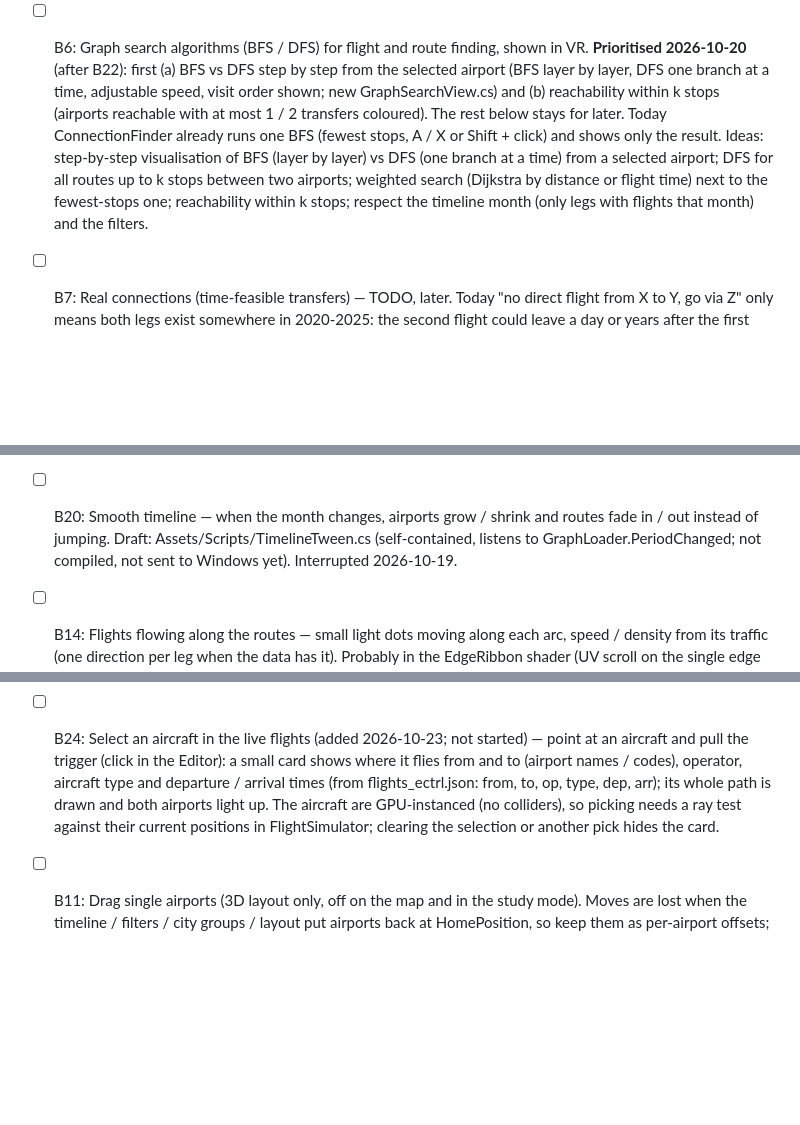
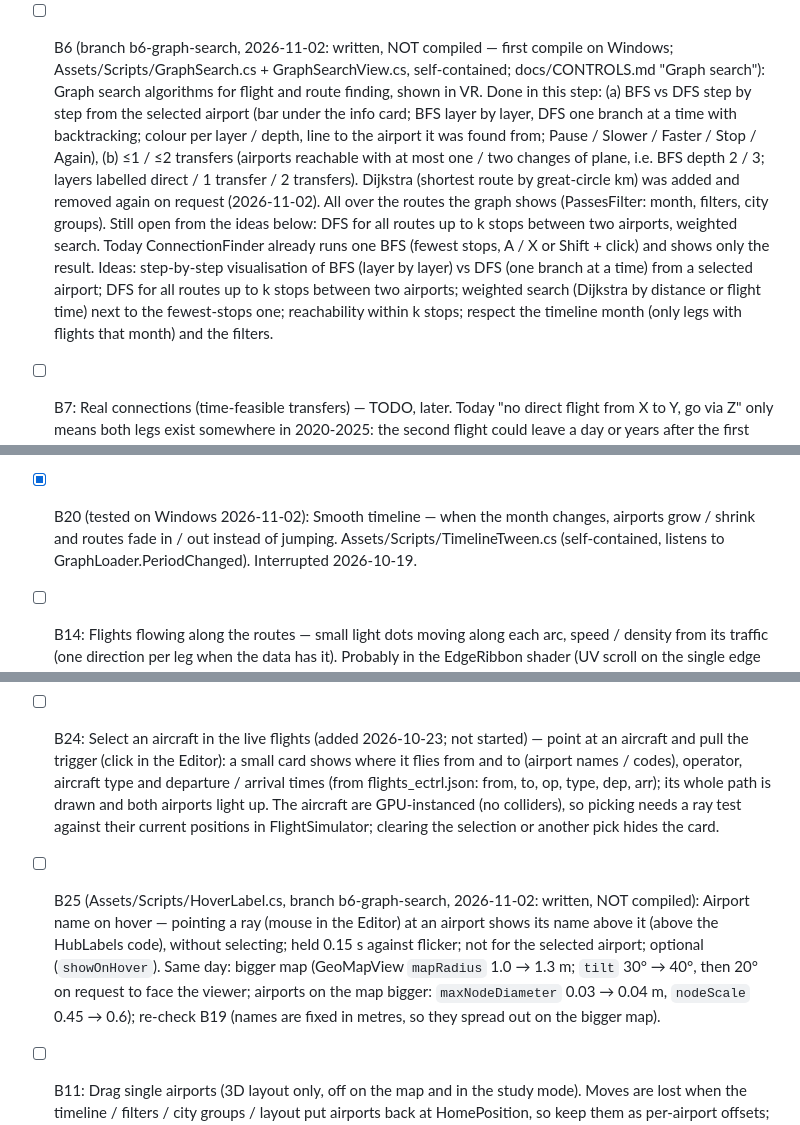
Before and after one commit to AlperErd0gan/FlightlyGraph-VR, a Markdown page: TASKS.md, 3 parts joined by grey strips. Rendered like a GitHub page; blank space fills up the shorter version.

```diff
--- a/TASKS.md
+++ b/TASKS.md
@@ -55,13 +55,13 @@ Legend: [ ] todo · [x] done · status notes inline.
   - Cons: audio streams over a WebSocket, longer to set up in Unity; costs more than text models.
   - Before it: API key must not ship inside the EXE / APK (small proxy server, or a restricted key with a spending limit for demos); check whether the EUROCONTROL research licence allows sending figures derived from the data to the model provider.
   - Simpler first step (not started): Wit speech-to-text -> text LLM with the same tools -> Wit TTS, falling back to today's fixed commands without internet or a key.
-- [ ] B6: Graph search algorithms (BFS / DFS) for flight and route finding, shown in VR. **Prioritised 2026-10-20** (after B22): first (a) BFS vs DFS step by step from the selected airport (BFS layer by layer, DFS one branch at a time, adjustable speed, visit order shown; new GraphSearchView.cs) and (b) reachability within k stops (airports reachable with at most 1 / 2 transfers coloured). The rest below stays for later. Today ConnectionFinder already runs one BFS (fewest stops, A / X or Shift + click) and shows only the result. Ideas: step-by-step visualisation of BFS (layer by layer) vs DFS (one branch at a time) from a selected airport; DFS for all routes up to k stops between two airports; weighted search (Dijkstra by distance or flight time) next to the fewest-stops one; reachability within k stops; respect the timeline month (only legs with flights that month) and the filters.
+- [ ] B6 (branch b6-graph-search, 2026-11-02: written, NOT compiled — first compile on Windows; Assets/Scripts/GraphSearch.cs + GraphSearchView.cs, self-contained; docs/CONTROLS.md "Graph search"): Graph search algorithms for flight and route finding, shown in VR. Done in this step: (a) BFS vs DFS step by step from the selected airport (bar under the info card; BFS layer by layer, DFS one branch at a time with backtracking; colour per layer / depth, line to the airport it was found from; Pause / Slower / Faster / Stop / Again), (b) ≤1 / ≤2 transfers (airports reachable with at most one / two changes of plane, i.e. BFS depth 2 / 3; layers labelled direct / 1 transfer / 2 transfers). Dijkstra (shortest route by great-circle km) was added and removed again on request (2026-11-02). All over the routes the graph shows (PassesFilter: month, filters, city groups). Still open from the ideas below: DFS for all routes up to k stops between two airports, weighted search. Today ConnectionFinder already runs one BFS (fewest stops, A / X or Shift + click) and shows only the result. Ideas: step-by-step visualisation of BFS (layer by layer) vs DFS (one branch at a time) from a selected airport; DFS for all routes up to k stops between two airports; weighted search (Dijkstra by distance or flight time) next to the fewest-stops one; reachability within k stops; respect the timeline month (only legs with flights that month) and the filters.
 - [ ] B7: Real connections (time-feasible transfers) — TODO, later. Today "no direct flight from X to Y, go via Z" only means both legs exist somewhere in 2020-2025: the second flight could leave a day or years after the first lands. A real connection needs the second leg to depart within a transfer window after the first arrives (e.g. 45 min minimum connection time to 24 h), on the same day / dates. The EUROCONTROL flight lists have per-flight off-block and arrival times, so: build per-day (or sample-week) leg lists with times in the Python pipeline, then search earliest arrival over that timetable (time-dependent Dijkstra or the Connection Scan Algorithm) for a chosen date; show waiting times at the hubs; fall back to "no connection that day".
 - [x] B8: Edges into the floor — done: the limit now follows the real floor (GraphLoader.floor, else the largest teleport area; top of its collider) instead of world y = 0, and edges are rebuilt when the floor moves (GraphRecenter.matchEyeHeight raises the teleport floors for seated use, which put low arcs under it). Original note: Edges still go into the floor plane in some places (seen in the headset). Earlier fix: AroundCenter + GreatCircle with a tangent lift so arcs only touch `GraphLoader.minEdgeHeight` (0.05 m), plus a final clamp. Things to check: `minEdgeHeight` is compared with world y, so a floor that is not at y = 0 (moved floor object, GraphRecenter.matchEyeHeight moving the teleport floors, a different scene) or a moved / rotated graph breaks it — the limit should follow the floor's real height; the LiftedArc shape and ribbon width (the camera-facing ribbon can dip below the centre line); the clamp only touches sample points, so a coarse arc can cut through between them.
 - [x] B9: Map tray and its routes into the floor — done: tilted back 30° and bent, the map's near rim (band + names) hangs ~1.1 m below its centre, i.e. under the floor when the eyes are at the graph centre (GraphRecenter.matchEyeHeight); routes on it were then flattened onto the floor by the edge clamp. GeoMapView now raises the whole map so its lowest point stays `floorClearance` (0.1 m) above GraphLoader.FloorY, and places it again (airports and routes too) when the floor or the graph moves.
 - [ ] B10: Moving the graph / map by hand — tried and removed on request (2026-10-19): two-hand move / turn / resize, then grip-to-move, then grip-to-hold (GraphGrab.cs). Not wanted for now.
 - [ ] B19: Names overlapping on the map — OPEN, to do on Fri 2026-10-23. First attempt (2026-10-19, GeoMapView.cs in the repo: `countryNameScale` 0.8, `outsideNameSize` 0.22, `onePerCity`, `hideOverlappingNames`) did not fix it in the headset. Next: take a screenshot to see which texts overlap (country names, names beyond the rim, city-group labels, or HubLabels codes — the user says HubLabels is not the cause); then make them smaller and show only the biggest airport of a city where needed.
-- [ ] B20: Smooth timeline — when the month changes, airports grow / shrink and routes fade in / out instead of jumping. Draft: Assets/Scripts/TimelineTween.cs (self-contained, listens to GraphLoader.PeriodChanged; not compiled, not sent to Windows yet). Interrupted 2026-10-19.
+- [x] B20 (tested on Windows 2026-11-02): Smooth timeline — when the month changes, airports grow / shrink and routes fade in / out instead of jumping. Assets/Scripts/TimelineTween.cs (self-contained, listens to GraphLoader.PeriodChanged). Interrupted 2026-10-19.
 - [ ] B14: Flights flowing along the routes — small light dots moving along each arc, speed / density from its traffic (one direction per leg when the data has it). Probably in the EdgeRibbon shader (UV scroll on the single edge mesh), so cheap on the Quest. Touches the edge shader / GraphLoader: ask before changing them.
 - [x] B15 (Assets/Scripts/RouteDraw.cs, branch b23-start-panel, compiled on the Mac 2026-10-23, not yet tested in the headset): Route drawing — a found route (ConnectionFinder, "route from A to B") is drawn leg by leg from A to B: a light travels along each arc (smoothstep, `speed` 4 m/s, 0.4-1.4 s per leg, `stopPause` 0.25 s at stops), the line grows behind it, each airport flashes. The route's highlighted arcs are hidden while it plays and restored at the end; a new selection or clearing stops it. Self-contained (listens to GraphSelector.PathSelected).
 - [ ] B16: Selection pulse — the selected airport pulses gently and its connections light up one after another.
@@ -74,2 +74,3 @@ Legend: [ ] todo · [x] done · status notes inline.
 - [ ] B24: Select an aircraft in the live flights (added 2026-10-23; not started) — point at an aircraft and pull the trigger (click in the Editor): a small card shows where it flies from and to (airport names / codes), operator, aircraft type and departure / arrival times (from flights_ectrl.json: from, to, op, type, dep, arr); its whole path is drawn and both airports light up. The aircraft are GPU-instanced (no colliders), so picking needs a ray test against their current positions in FlightSimulator; clearing the selection or another pick hides the card.
+- [ ] B25 (Assets/Scripts/HoverLabel.cs, branch b6-graph-search, 2026-11-02: written, NOT compiled): Airport name on hover — pointing a ray (mouse in the Editor) at an airport shows its name above it (above the HubLabels code), without selecting; held 0.15 s against flicker; not for the selected airport; optional (`showOnHover`). Same day: bigger map (GeoMapView `mapRadius` 1.0 → 1.3 m; `tilt` 30° → 40°, then 20° on request to face the viewer; airports on the map bigger: `maxNodeDiameter` 0.03 → 0.04 m, `nodeScale` 0.45 → 0.6); re-check B19 (names are fixed in metres, so they spread out on the bigger map).
 - [ ] B11: Drag single airports (3D layout only, off on the map and in the study mode). Moves are lost when the timeline / filters / city groups / layout put airports back at HomePosition, so keep them as per-airport offsets; needs its own gesture (holding a node already means "route to it").
```
Also changed, not shown: other parts of TASKS.md (+2 -2 lines), docs/CONTROLS.md (+29 -1 lines), docs/unity_setup_notes.md (+7 -0 lines).
